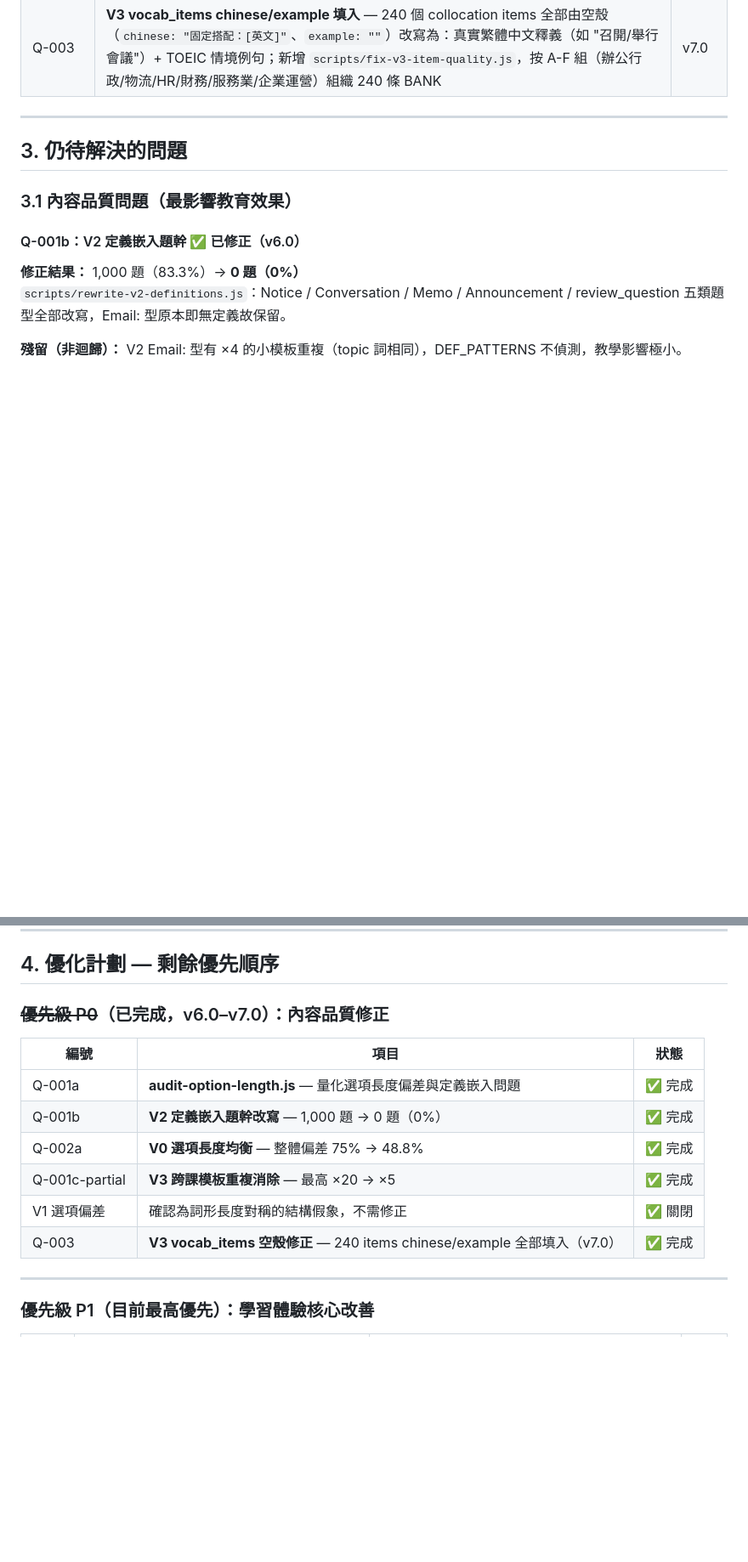
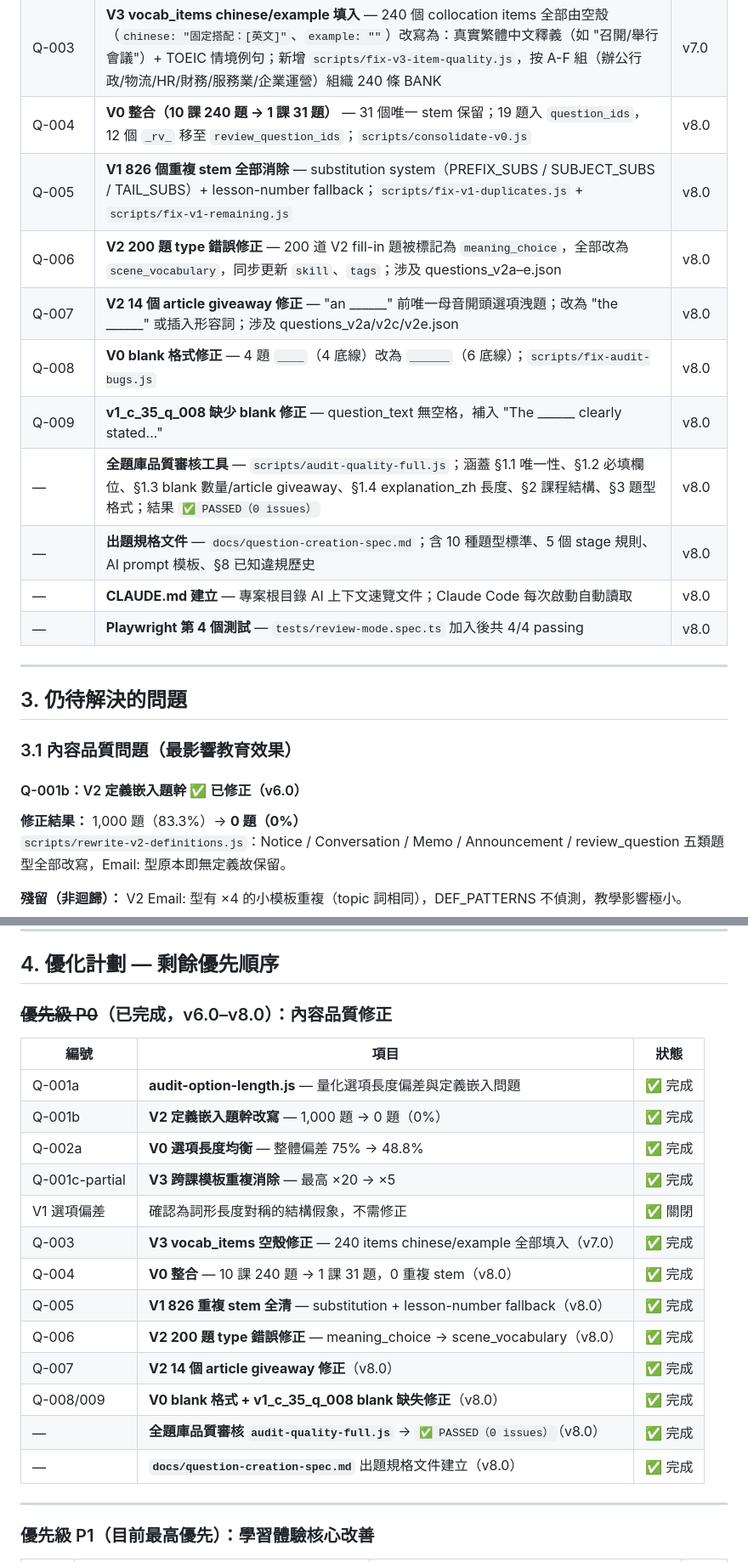
Before and after one commit to hn2820one-debug/Toeic_Vorb, a Markdown page: TO_AI.md, 2 parts joined by grey strips. Shown at 85% size. Rendered like a GitHub page; blank space fills up the shorter version.

```diff
--- a/TO_AI.md
+++ b/TO_AI.md
@@ -196,6 +198,16 @@ setBankFilter, setMasteryFilter, setView, showValidation, startLesson, togglePau
 | Q-001c-partial | **V3 跨課模板重複消除** — 5 個模板 ×20 次（跨 4 課共用 "office task" 主題）→ **0 個模板 >10 次**；V3-A-122/123/124 各自獲得獨立主題（document review / staff coordination / client briefing）；最高重複上限降至 ×5（單課內設計性重複，正常）；新增 `scripts/rewrite-v3-stem-topics.js` | v6.0 |
 | — | **V1 選項偏差確認為結構性假象** — 48.7% 偏差來自 word family 四個選項本身 {accurate/accuracy=8, accurately/inaccuracy=10} 的長度對稱，rank-1 理論期望值就是 50%；邊際差距 ≤5 字的題共 490 題，>5 字的僅 10 題；**不需修正** | v6.0 |
 | Q-003 | **V3 vocab_items chinese/example 填入** — 240 個 collocation items 全部由空殼（`chinese: "固定搭配：[英文]"`、`example: ""`）改寫為：真實繁體中文釋義（如 "召開/舉行會議"）+ TOEIC 情境例句；新增 `scripts/fix-v3-item-quality.js`，按 A-F 組（辦公行政/物流/HR/財務/服務業/企業運營）組織 240 條 BANK | v7.0 |
+| Q-004 | **V0 整合（10 課 240 題 → 1 課 31 題）** — 31 個唯一 stem 保留；19 題入 `question_ids`，12 個 `_rv_` 移至 `review_question_ids`；`scripts/consolidate-v0.js` | v8.0 |
+| Q-005 | **V1 826 個重複 stem 全部消除** — substitution system（PREFIX_SUBS / SUBJECT_SUBS / TAIL_SUBS）+ lesson-number fallback；`scripts/fix-v1-duplicates.js` + `scripts/fix-v1-remaining.js` | v8.0 |
+| Q-006 | **V2 200 題 type 錯誤修正** — 200 道 V2 fill-in 題被標記為 `meaning_choice`，全部改為 `scene_vocabulary`，同步更新 `skill`、`tags`；涉及 questions_v2a–e.json | v8.0 |
+| Q-007 | **V2 14 個 article giveaway 修正** — "an ______" 前唯一母音開頭選項洩題；改為 "the ______" 或插入形容詞；涉及 questions_v2a/v2c/v2e.json | v8.0 |
+| Q-008 | **V0 blank 格式修正** — 4 題 `____`（4 底線）改為 `______`（6 底線）；`scripts/fix-audit-bugs.js` | v8.0 |
+| Q-009 | **v1_c_35_q_008 缺少 blank 修正** — question_text 無空格，補入 "The ______ clearly stated..." | v8.0 |
+| — | **全題庫品質審核工具** — `scripts/audit-quality-full.js`；涵蓋 §1.1 唯一性、§1.2 必填欄位、§1.3 blank 數量/article giveaway、§1.4 explanation_zh 長度、§2 課程結構、§3 題型格式；結果 `✅ PASSED（0 issues）` | v8.0 |
+| — | **出題規格文件** — `docs/question-creation-spec.md`；含 10 種題型標準、5 個 stage 規則、AI prompt 模板、§8 已知違規歷史 | v8.0 |
+| — | **CLAUDE.md 建立** — 專案根目錄 AI 上下文速覽文件；Claude Code 每次啟動自動讀取 | v8.0 |
+| — | **Playwright 第 4 個測試** — `tests/review-mode.spec.ts` 加入後共 4/4 passing | v8.0 |
 
 ---
 
@@ -309,7 +321,7 @@ V1 四個選項為同一詞根的四種詞形（如 accurate/accurately/accuracy
 
 ## 4. 優化計劃 — 剩餘優先順序
 
-### ~~優先級 P0~~（已完成，v6.0–v7.0）：內容品質修正
+### ~~優先級 P0~~（已完成，v6.0–v8.0）：內容品質修正
 
 | 編號 | 項目 | 狀態 |
 |------|------|------|
@@ -319,6 +331,13 @@ V1 四個選項為同一詞根的四種詞形（如 accurate/accurately/accuracy
 | Q-001c-partial | **V3 跨課模板重複消除** — 最高 ×20 → ×5 | ✅ 完成 |
 | V1 選項偏差 | 確認為詞形長度對稱的結構假象，不需修正 | ✅ 關閉 |
 | Q-003 | **V3 vocab_items 空殼修正** — 240 items chinese/example 全部填入（v7.0） | ✅ 完成 |
+| Q-004 | **V0 整合** — 10 課 240 題 → 1 課 31 題，0 重複 stem（v8.0） | ✅ 完成 |
+| Q-005 | **V1 826 重複 stem 全清** — substitution + lesson-number fallback（v8.0） | ✅ 完成 |
+| Q-006 | **V2 200 題 type 錯誤修正** — meaning_choice → scene_vocabulary（v8.0） | ✅ 完成 |
+| Q-007 | **V2 14 個 article giveaway 修正**（v8.0） | ✅ 完成 |
+| Q-008/009 | **V0 blank 格式 + v1_c_35_q_008 blank 缺失修正**（v8.0） | ✅ 完成 |
+| — | **全題庫品質審核 `audit-quality-full.js`** → `✅ PASSED（0 issues）`（v8.0） | ✅ 完成 |
+| — | **`docs/question-creation-spec.md`** 出題規格文件建立（v8.0） | ✅ 完成 |
 
 ---
 
```
Also changed, not shown: other parts of TO_AI.md (+65 -52 lines).
